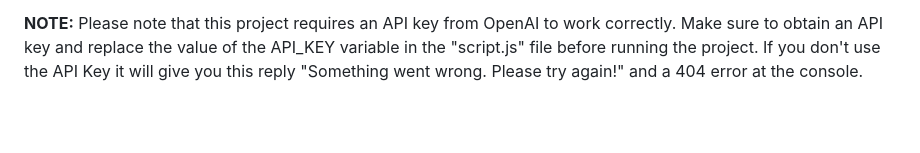
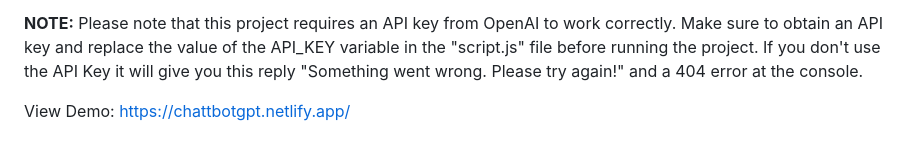
Before and after one commit to tanmay-guptaa/BotGPT, a Markdown page: README.md, the part around the change. Drawn GitHub-style; blank space fills up the shorter version.

```diff
--- a/README.md
+++ b/README.md
@@ -73,3 +73,6 @@ Contributions to the Chatbot project are welcome and encouraged! If you have any
 **NOTE:** Please note that this project requires an API key from OpenAI to work correctly. Make sure to obtain an API key and replace the
    value of the API_KEY variable in the "script.js" file before running the project. If you don't use the API Key it will give you this
    reply "Something went wrong. Please try again!" and a 404 error at the console.
+
+View Demo:
+https://chattbotgpt.netlify.app/
```
